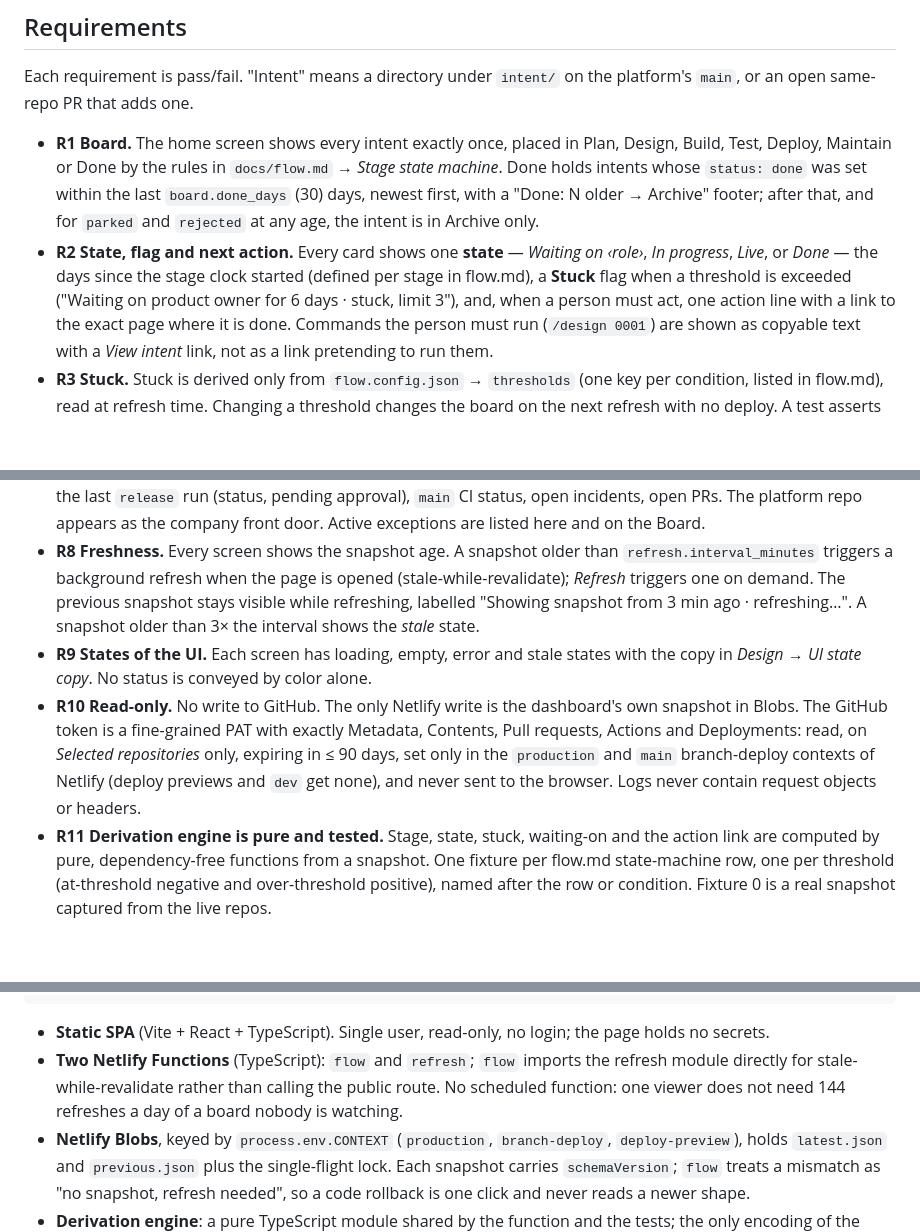
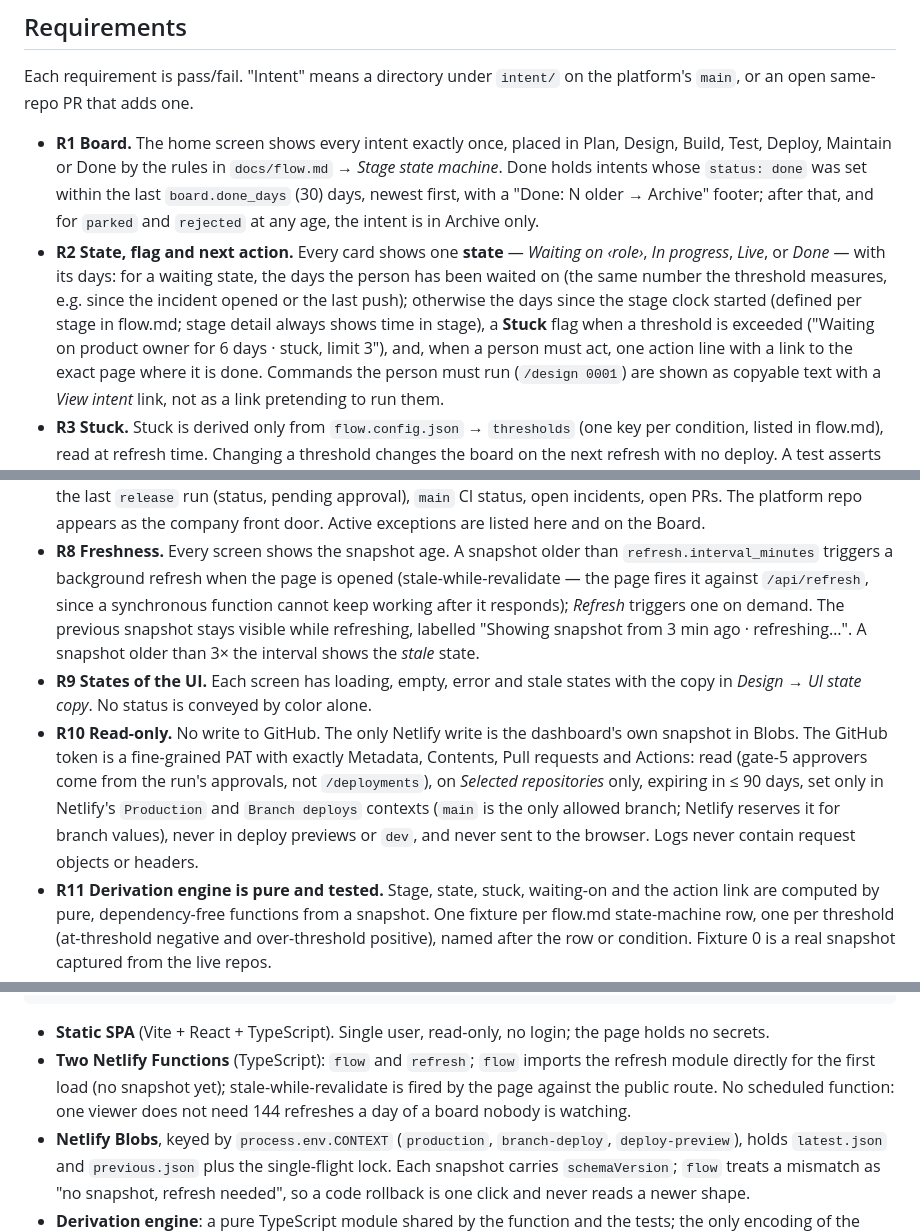
Before and after one commit to nictuck/fernhill-platform, a Markdown page: intent/0001-flow-dashboard/spec.md, 3 parts joined by grey strips. Rendered like a GitHub page; blank space fills up the shorter version.

Commit message:
spec 0001: amend revalidation trigger, link allowlist location, loading copy (#7)
Merged under EX-002 (flip-status, gate 2) after the plan and review gates of fernhill-flow #2: revalidation trigger, link allowlist location, Loading copy, least-privilege token scope and contexts, two Derivation rows, R2 wait-days wording. Status stays accepted.

```diff
--- a/intent/0001-flow-dashboard/spec.md
+++ b/intent/0001-flow-dashboard/spec.md
@@ -28,10 +28,13 @@ Each requirement is pass/fail. "Intent" means a directory under
   newest first, with a "Done: N older → Archive" footer; after that, and
   for `parked` and `rejected` at any age, the intent is in Archive only.
 - **R2 State, flag and next action.** Every card shows one **state** —
-  *Waiting on ‹role›*, *In progress*, *Live*, or *Done* — the days since
-  the stage clock started (defined per stage in flow.md), a **Stuck** flag
-  when a threshold is exceeded ("Waiting on product owner for 6 days ·
-  stuck, limit 3"), and, when a person must act, one action line with a
+  *Waiting on ‹role›*, *In progress*, *Live*, or *Done* — with its days: for
+  a waiting state, the days the person has been waited on (the same number
+  the threshold measures, e.g. since the incident opened or the last push);
+  otherwise the days since the stage clock started (defined per stage in
+  flow.md; stage detail always shows time in stage), a **Stuck** flag when
+  a threshold is exceeded ("Waiting on product owner for 6 days · stuck,
+  limit 3"), and, when a person must act, one action line with a
   link to the exact page where it is done. Commands the person must run
   (`/design 0001`) are shown as copyable text with a *View intent* link,
   not as a link pretending to run them.
@@ -66,8 +69,9 @@ Each requirement is pass/fail. "Intent" means a directory under
   exceptions are listed here and on the Board.
 - **R8 Freshness.** Every screen shows the snapshot age. A snapshot older
   than `refresh.interval_minutes` triggers a background refresh when the
-  page is opened (stale-while-revalidate); *Refresh* triggers one on
-  demand. The previous snapshot stays visible while refreshing, labelled
+  page is opened (stale-while-revalidate — the page fires it against
+  `/api/refresh`, since a synchronous function cannot keep working after
+  it responds); *Refresh* triggers one on demand. The previous snapshot stays visible while refreshing, labelled
   "Showing snapshot from 3 min ago · refreshing…". A snapshot older than
   3× the interval shows the *stale* state.
 - **R9 States of the UI.** Each screen has loading, empty, error and
@@ -75,11 +79,12 @@ Each requirement is pass/fail. "Intent" means a directory under
   conveyed by color alone.
 - **R10 Read-only.** No write to GitHub. The only Netlify write is the
   dashboard's own snapshot in Blobs. The GitHub token is a fine-grained
-  PAT with exactly Metadata, Contents, Pull requests, Actions and
-  Deployments: read, on *Selected repositories* only, expiring in ≤ 90
-  days, set only in the `production` and `main` branch-deploy contexts of
-  Netlify (deploy previews and `dev` get none), and never sent to the
-  browser. Logs never contain request objects or headers.
+  PAT with exactly Metadata, Contents, Pull requests and Actions: read
+  (gate-5 approvers come from the run's approvals, not `/deployments`), on
+  *Selected repositories* only, expiring in ≤ 90 days, set only in
+  Netlify's `Production` and `Branch deploys` contexts (`main` is the
+  only allowed branch; Netlify reserves it for branch values), never in
+  deploy previews or `dev`, and never sent to the browser. Logs never contain request objects or headers.
 - **R11 Derivation engine is pure and tested.** Stage, state, stuck,
   waiting-on and the action link are computed by pure, dependency-free
   functions from a snapshot. One fixture per flow.md state-machine row,
@@ -149,8 +154,9 @@ Browser (static SPA) ──GET /api/flow──────▶ Function: flow
 - **Static SPA** (Vite + React + TypeScript). Single user, read-only, no
   login; the page holds no secrets.
 - **Two Netlify Functions** (TypeScript): `flow` and `refresh`; `flow`
-  imports the refresh module directly for stale-while-revalidate rather
-  than calling the public route. No scheduled function: one viewer does
+  imports the refresh module directly for the first load (no snapshot
+  yet); stale-while-revalidate is fired by the page against the public
+  route. No scheduled function: one viewer does
   not need 144 refreshes a day of a board nobody is watching.
 - **Netlify Blobs**, keyed by `process.env.CONTEXT` (`production`,
   `branch-deploy`, `deploy-preview`), holds `latest.json` and
```
Also changed, not shown: other parts of intent/0001-flow-dashboard/spec.md (+6 -3 lines).
